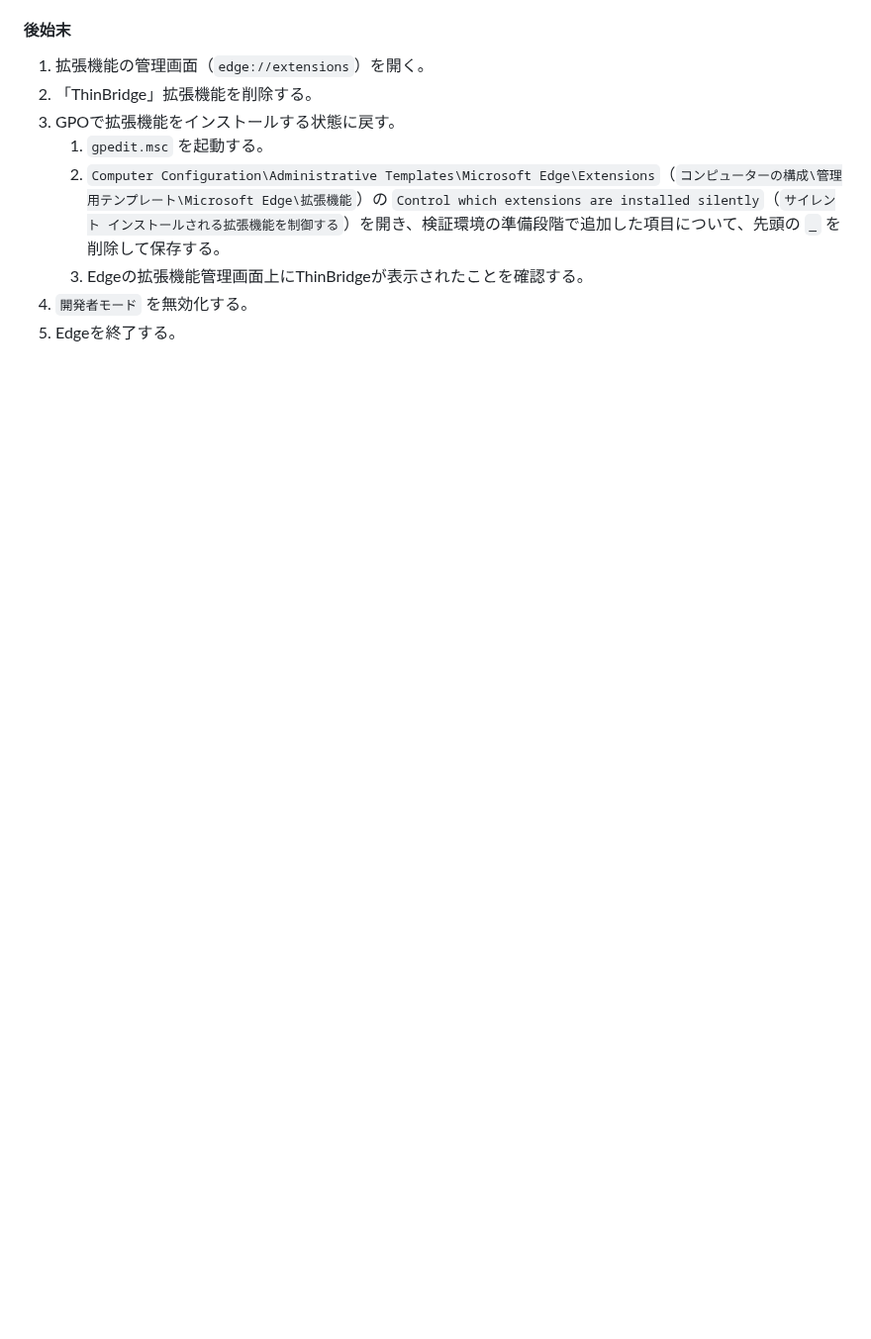
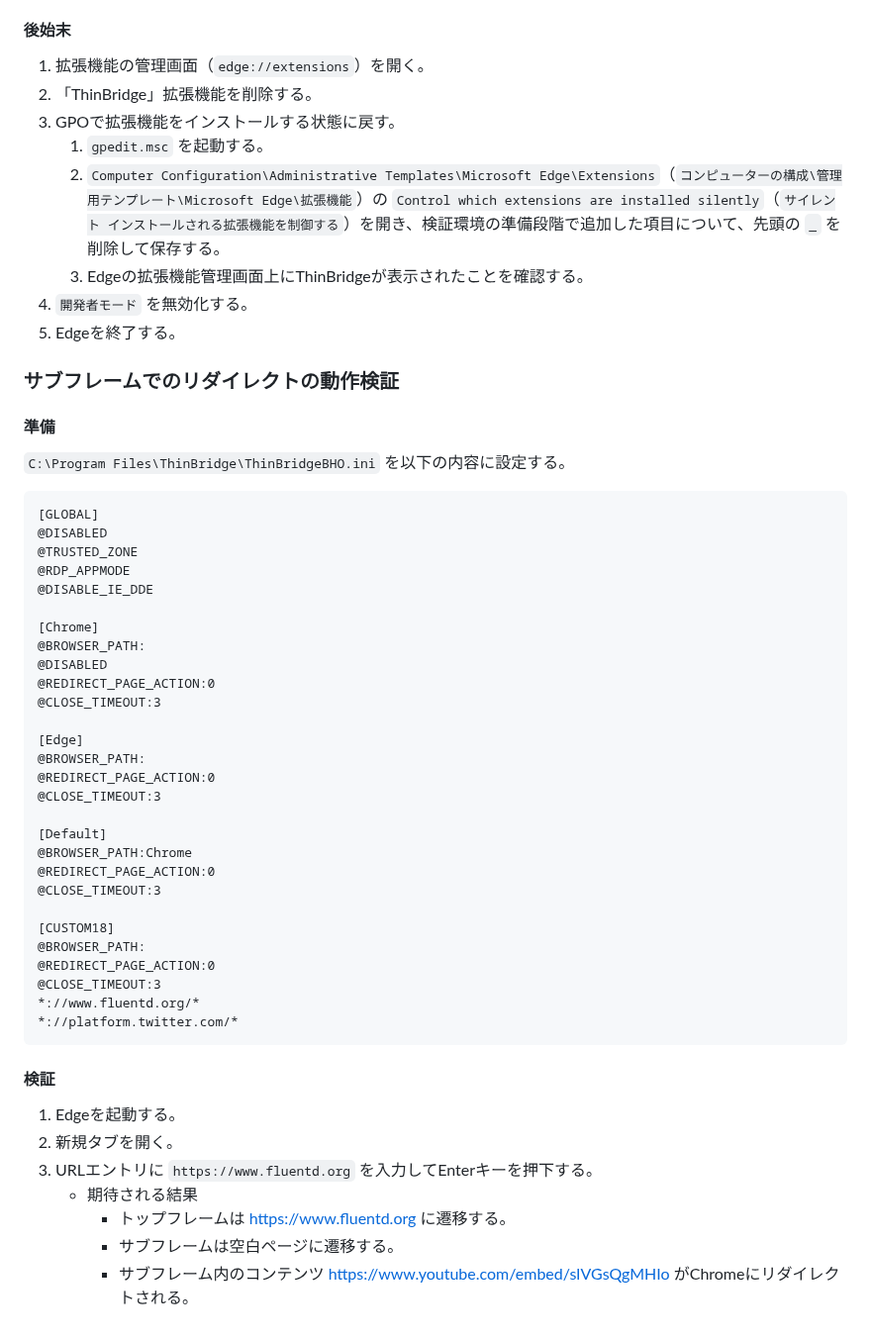
Before and after one commit to ThinBridge/ThinBridge, a Markdown page: doc/verify/PreReleaseVerification.md, the part around the change. Shown at 99% size. GitHub-like rendering; blank space fills up the shorter version.

Commit message:
doc: Add verification procedure for subframe

````diff
--- a/doc/verify/PreReleaseVerification.md
+++ b/doc/verify/PreReleaseVerification.md
@@ -1271,3 +1271,51 @@ crxパッケージ化されたアドオンをGPOでインストールした状
    3. Edgeの拡張機能管理画面上にThinBridgeが表示されたことを確認する。
 4. `開発者モード` を無効化する。
 5. Edgeを終了する。
+
+
+### サブフレームでのリダイレクトの動作検証
+
+#### 準備
+
+`C:\Program Files\ThinBridge\ThinBridgeBHO.ini` を以下の内容に設定する。
+
+```
+[GLOBAL]
+@DISABLED
+@TRUSTED_ZONE
+@RDP_APPMODE
+@DISABLE_IE_DDE
+
+[Chrome]
+@BROWSER_PATH:
+@DISABLED
+@REDIRECT_PAGE_ACTION:0
+@CLOSE_TIMEOUT:3
+
+[Edge]
+@BROWSER_PATH:
+@REDIRECT_PAGE_ACTION:0
+@CLOSE_TIMEOUT:3
+
+[Default]
+@BROWSER_PATH:Chrome
+@REDIRECT_PAGE_ACTION:0
+@CLOSE_TIMEOUT:3
+
+[CUSTOM18]
+@BROWSER_PATH:
+@REDIRECT_PAGE_ACTION:0
+@CLOSE_TIMEOUT:3
+*://www.fluentd.org/*
+*://platform.twitter.com/*
+```
+
+#### 検証
+
+1. Edgeを起動する。
+2. 新規タブを開く。
+3. URLエントリに `https://www.fluentd.org` を入力してEnterキーを押下する。
+   * 期待される結果
+     * トップフレームは https://www.fluentd.org に遷移する。
+	 * サブフレームは空白ページに遷移する。
+	 * サブフレーム内のコンテンツ https://www.youtube.com/embed/sIVGsQgMHIo がChromeにリダイレクトされる。
````
